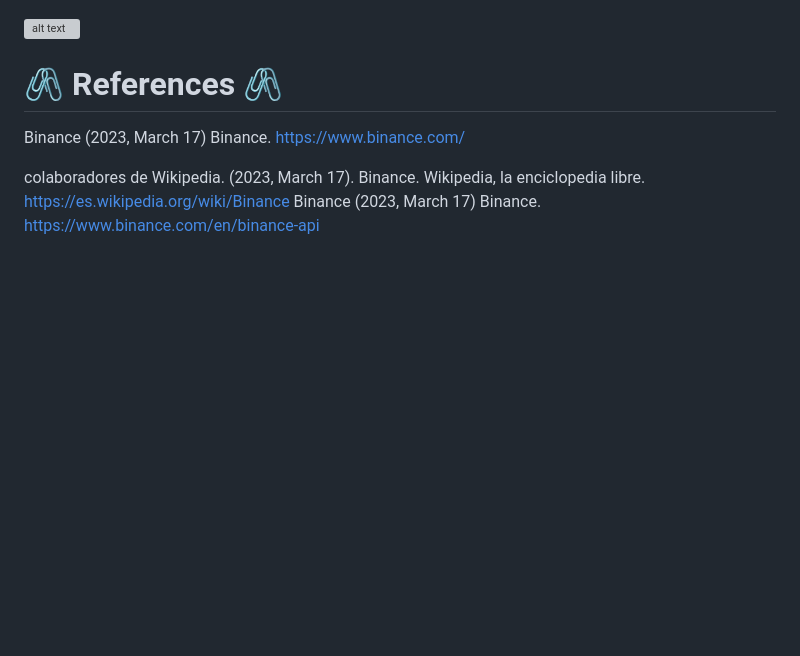
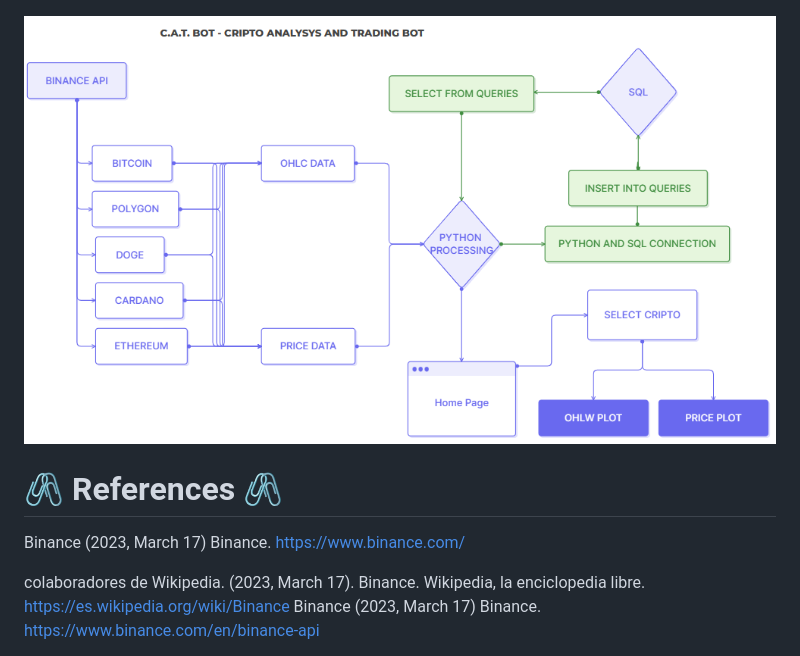
Before and after one commit to David-Aceves/cripto-stats, a Markdown page: README.md, the part around the change. GitHub-like rendering; blank space fills up the shorter version; grey boxes are pictures that could not be loaded.

```diff
--- a/README.md
+++ b/README.md
@@ -52,7 +52,7 @@ Create an algorithm that gets at least 1 cent per transaction.
 
 ![alt text](Diagram.png)
 
-![alt text](uml-cat.png)
+![alt text](UML-cat.png)
 
 # 🖇 References 🖇
 Binance (2023, March 17) Binance. https://www.binance.com/
```
